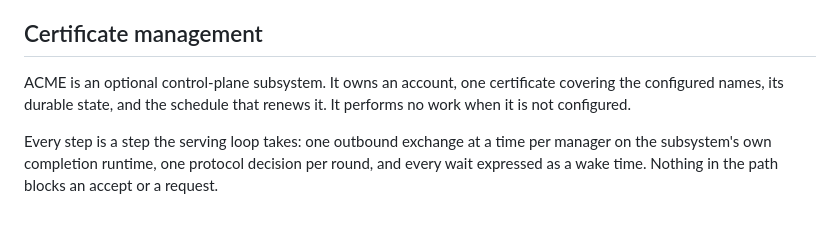
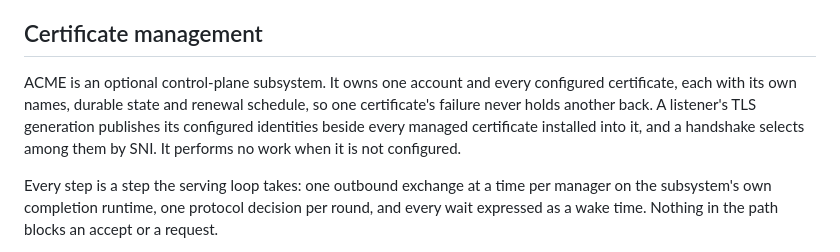
Before and after one commit to briar-systems/hedge, a Markdown page: doc/ARCHITECTURE.md, the part around the change. Drawn GitHub-style; blank space fills up the shorter version.

```diff
--- a/doc/ARCHITECTURE.md
+++ b/doc/ARCHITECTURE.md
@@ -290,9 +290,12 @@ listener change requires a process restart.
 
 ## Certificate management
 
-ACME is an optional control-plane subsystem. It owns an account, one
-certificate covering the configured names, its durable state, and the schedule
-that renews it. It performs no work when it is not configured.
+ACME is an optional control-plane subsystem. It owns one account and every
+configured certificate, each with its own names, durable state and renewal
+schedule, so one certificate's failure never holds another back. A listener's
+TLS generation publishes its configured identities beside every managed
+certificate installed into it, and a handshake selects among them by SNI. It
+performs no work when it is not configured.
 
 Every step is a step the serving loop takes: one outbound exchange at a time
 per manager on the subsystem's own completion runtime, one protocol decision
```
Also changed, not shown: doc/CONFIGURATION.md (+68 -8 lines), doc/SECURITY.md (+6 -3 lines).
